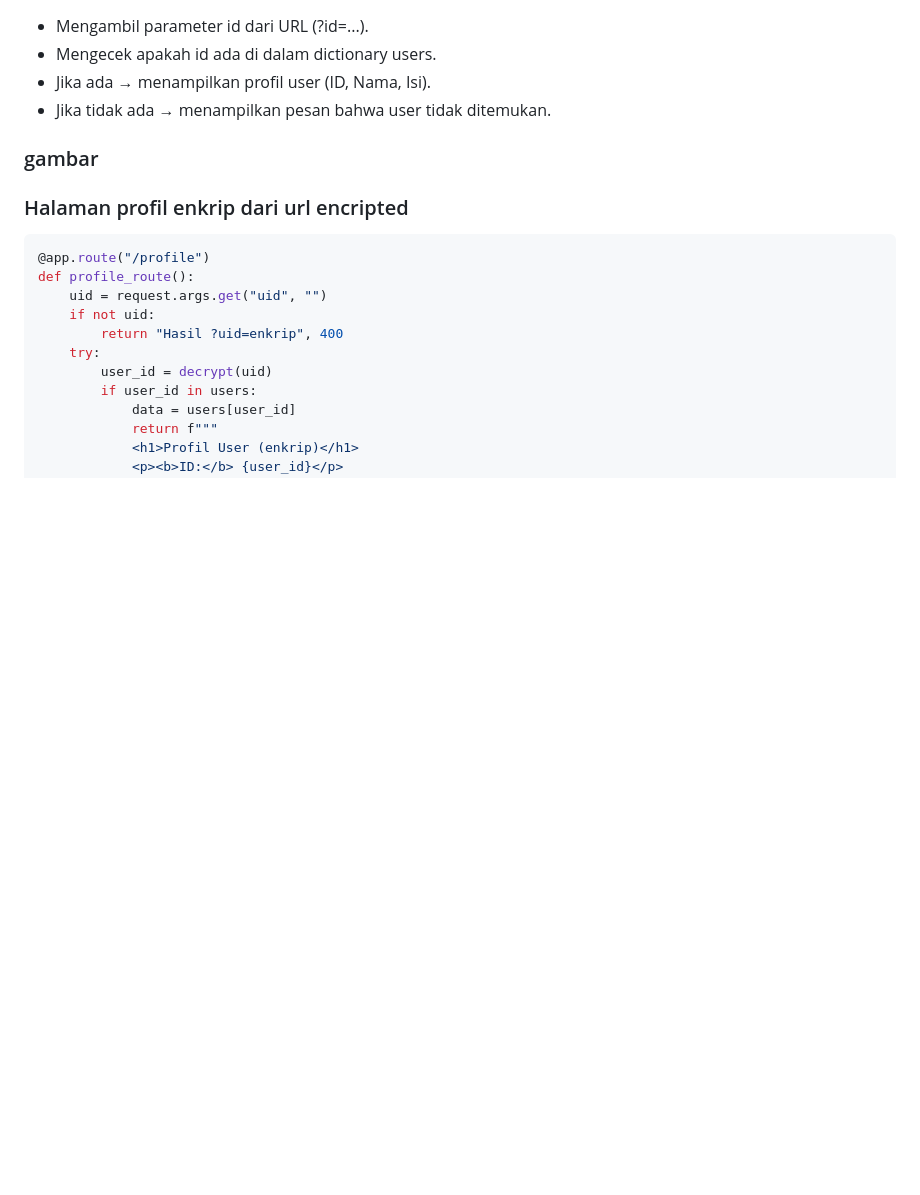
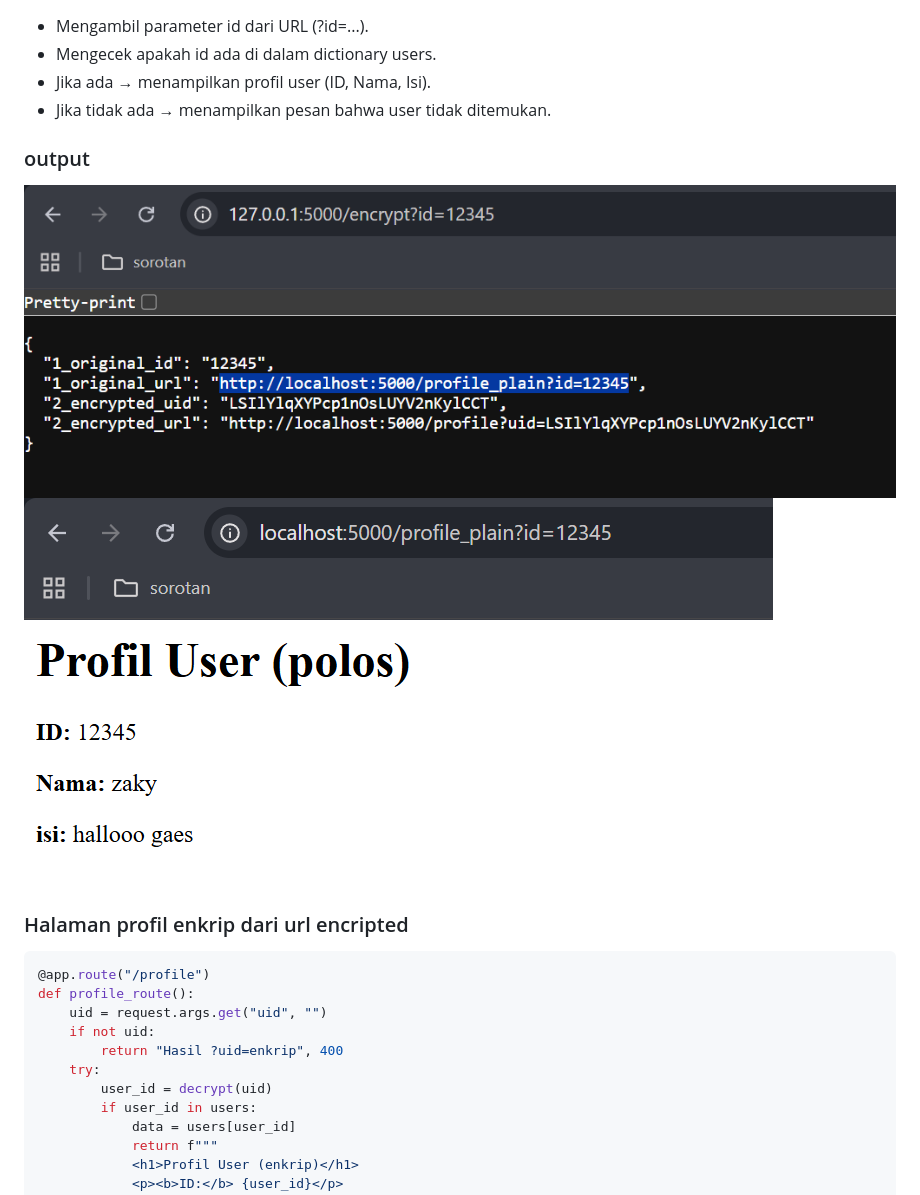
Before and after one commit to J3325/AES_demo, a Markdown page: README.md, the part around one of its changes. GitHub-like rendering; blank space fills up the shorter version.

````diff
--- a/README.md
+++ b/README.md
@@ -114,7 +114,9 @@ def profile_plain():
 * Mengecek apakah id ada di dalam dictionary users.
 * Jika ada → menampilkan profil user (ID, Nama, Isi).
 * Jika tidak ada → menampilkan pesan bahwa user tidak ditemukan.
-### gambar
+### output
+![doc](doc/3.png)
+![doc](doc/5.png)
 
 ### Halaman profil enkrip dari url encripted
 ```python
````
Also changed, not shown: other parts of README.md (+5 -3 lines).
